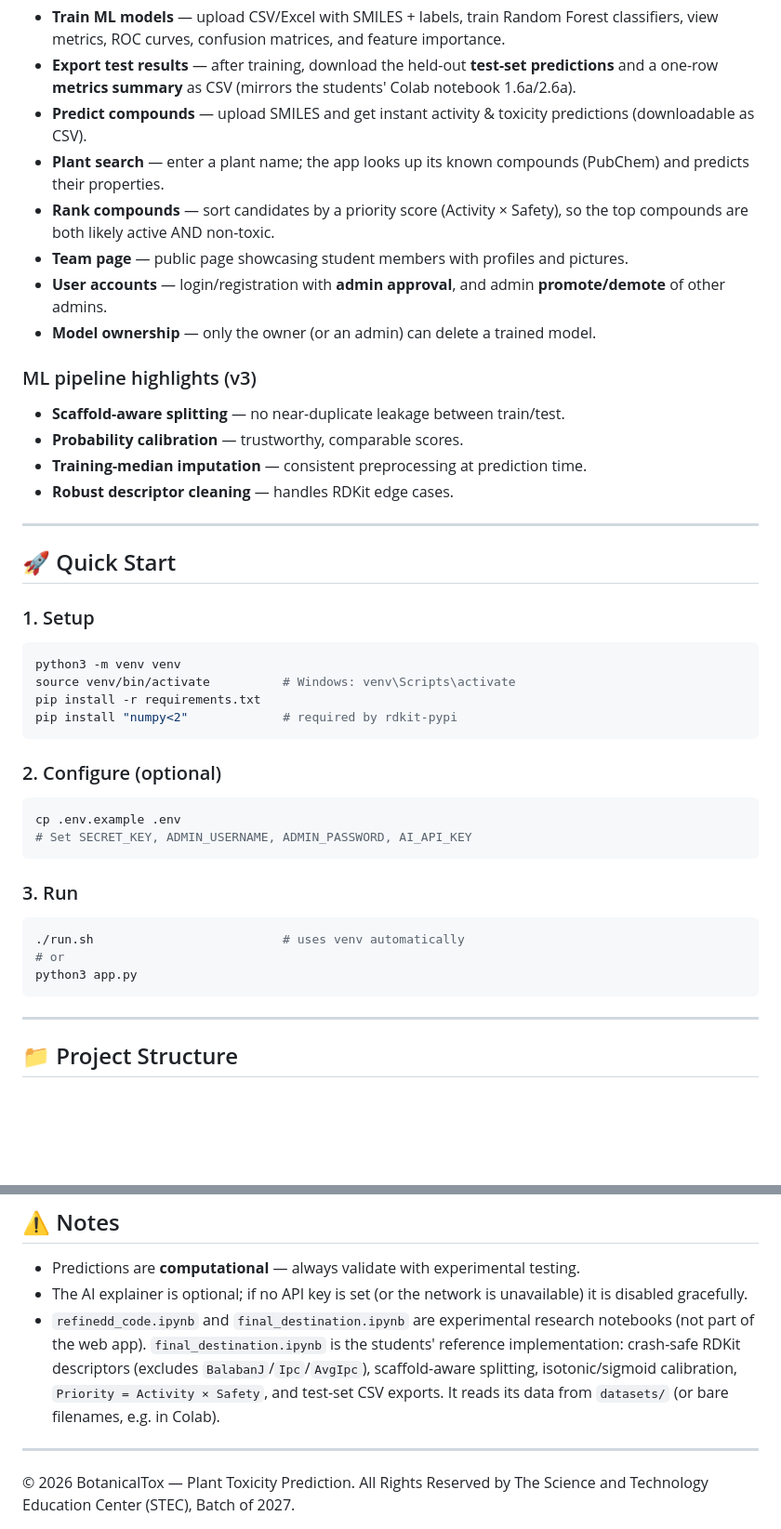
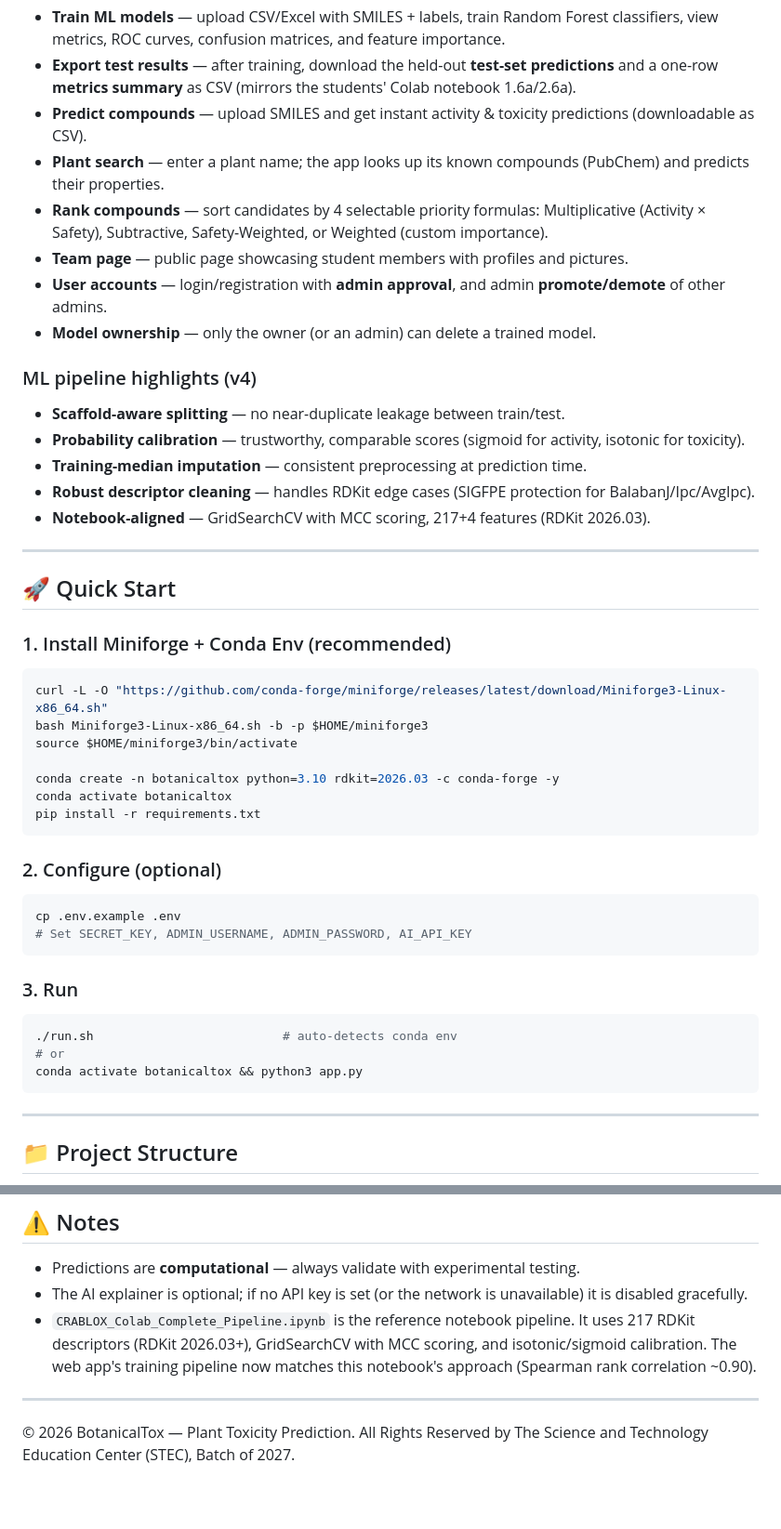
Before and after one commit to janchel/botanicaltox, a Markdown page: README.md, 2 parts joined by grey strips. Shown at 93% size. GitHub-like rendering; blank space fills up the shorter version.

Commit message:
docs: update deployment, user guide, and README for conda/Miniforge + RDKit 2026.03

````diff
--- a/README.md
+++ b/README.md
@@ -14,27 +14,31 @@ Built by **The Science and Technology Education Center (STEC) — Batch of 2027*
 - **Export test results** — after training, download the held-out **test-set predictions** and a one-row **metrics summary** as CSV (mirrors the students' Colab notebook 1.6a/2.6a).
 - **Predict compounds** — upload SMILES and get instant activity & toxicity predictions (downloadable as CSV).
 - **Plant search** — enter a plant name; the app looks up its known compounds (PubChem) and predicts their properties.
-- **Rank compounds** — sort candidates by a priority score (Activity × Safety), so the top compounds are both likely active AND non-toxic.
+- **Rank compounds** — sort candidates by 4 selectable priority formulas: Multiplicative (Activity × Safety), Subtractive, Safety-Weighted, or Weighted (custom importance).
 - **Team page** — public page showcasing student members with profiles and pictures.
 - **User accounts** — login/registration with **admin approval**, and admin **promote/demote** of other admins.
 - **Model ownership** — only the owner (or an admin) can delete a trained model.
 
-### ML pipeline highlights (v3)
+### ML pipeline highlights (v4)
 - **Scaffold-aware splitting** — no near-duplicate leakage between train/test.
-- **Probability calibration** — trustworthy, comparable scores.
+- **Probability calibration** — trustworthy, comparable scores (sigmoid for activity, isotonic for toxicity).
 - **Training-median imputation** — consistent preprocessing at prediction time.
-- **Robust descriptor cleaning** — handles RDKit edge cases.
+- **Robust descriptor cleaning** — handles RDKit edge cases (SIGFPE protection for BalabanJ/Ipc/AvgIpc).
+- **Notebook-aligned** — GridSearchCV with MCC scoring, 217+4 features (RDKit 2026.03).
 
 ---
 
 ## 🚀 Quick Start
 
-### 1. Setup
+### 1. Install Miniforge + Conda Env (recommended)
 ```bash
-python3 -m venv venv
-source venv/bin/activate          # Windows: venv\Scripts\activate
+curl -L -O "https://github.com/conda-forge/miniforge/releases/latest/download/Miniforge3-Linux-x86_64.sh"
+bash Miniforge3-Linux-x86_64.sh -b -p $HOME/miniforge3
+source $HOME/miniforge3/bin/activate
+
+conda create -n botanicaltox python=3.10 rdkit=2026.03 -c conda-forge -y
+conda activate botanicaltox
 pip install -r requirements.txt
-pip install "numpy<2"             # required by rdkit-pypi
 ```
 
 ### 2. Configure (optional)
@@ -45,9 +49,9 @@ cp .env.example .env
 
 ### 3. Run
 ```bash
-./run.sh                          # uses venv automatically
+./run.sh                          # auto-detects conda env
 # or
-python3 app.py
+conda activate botanicaltox && python3 app.py
 ```
 
 ---
@@ -134,7 +138,7 @@ After training on these, run a prediction on `prediction_compounds.xlsx` and vie
 
 - Predictions are **computational** — always validate with experimental testing.
 - The AI explainer is optional; if no API key is set (or the network is unavailable) it is disabled gracefully.
-- `refinedd_code.ipynb` and `final_destination.ipynb` are experimental research notebooks (not part of the web app). `final_destination.ipynb` is the students' reference implementation: crash-safe RDKit descriptors (excludes `BalabanJ`/`Ipc`/`AvgIpc`), scaffold-aware splitting, isotonic/sigmoid calibration, `Priority = Activity × Safety`, and test-set CSV exports. It reads its data from `datasets/` (or bare filenames, e.g. in Colab).
+- `CRABLOX_Colab_Complete_Pipeline.ipynb` is the reference notebook pipeline. It uses 217 RDKit descriptors (RDKit 2026.03+), GridSearchCV with MCC scoring, and isotonic/sigmoid calibration. The web app's training pipeline now matches this notebook's approach (Spearman rank correlation ~0.90).
 
 ---
 
````
Also changed, not shown: DEPLOYMENT.md (+72 -51 lines), USER_GUIDE.md (+11 -7 lines).
